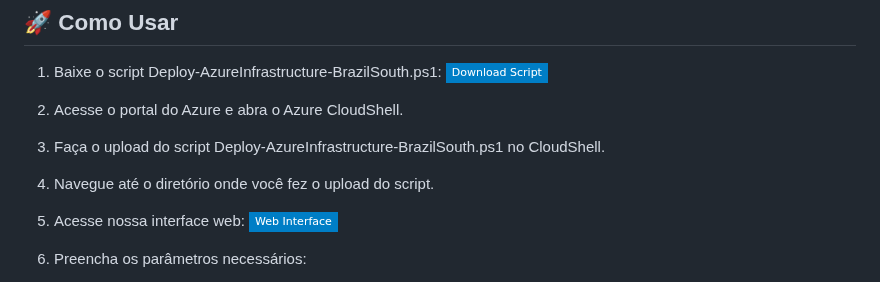
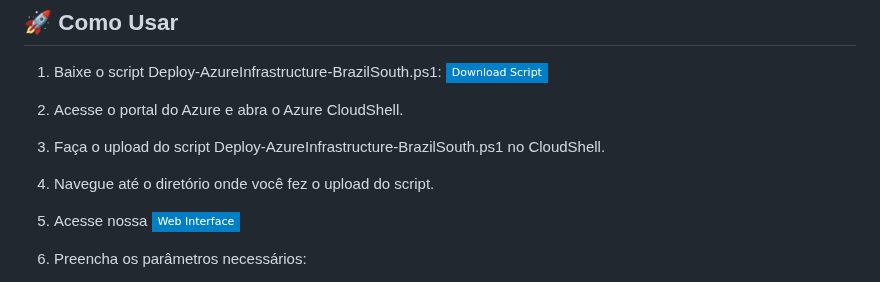
Before and after one commit to mathewsbuzetti/azure-infrastructure-template, a Markdown page: README.md, the part around the change. Drawn GitHub-style; badges without logos.

```diff
--- a/README.md
+++ b/README.md
@@ -65,7 +65,7 @@ Este script PowerShell automatiza a implantação de recursos de infraestrutura
 
 4. Navegue até o diretório onde você fez o upload do script.
 
-5. Acesse nossa interface web:
+5. Acesse nossa
    [![Web Interface](https://img.shields.io/badge/Web%20Interface-blue?style=flat-square&logo=microsoftazure)](https://mathewsbuzetti.github.io/deployazure/)
 
 6. Preencha os parâmetros necessários:
```
